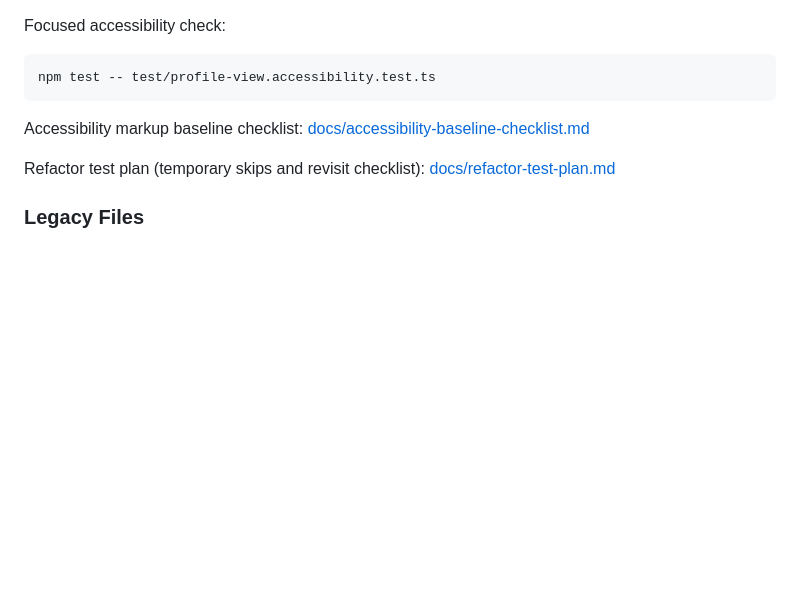
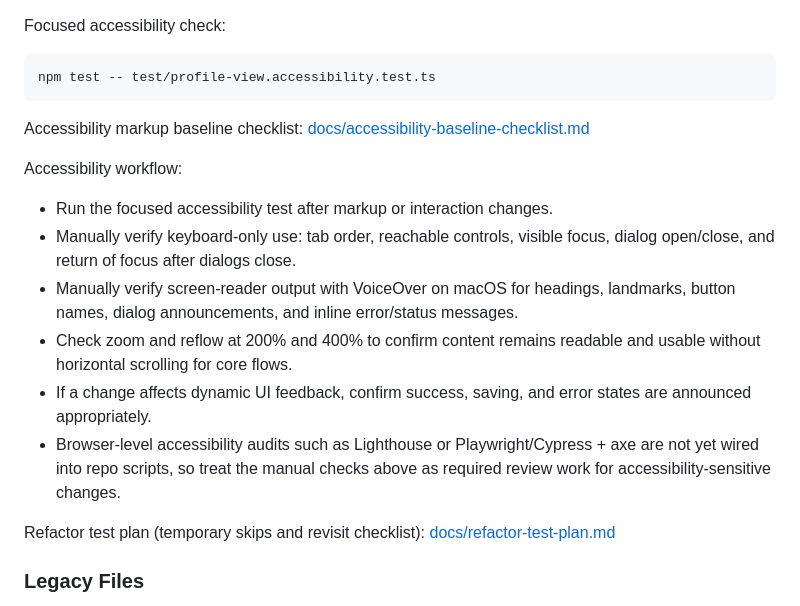
Before and after one commit to SolidOS/profile-pane, a Markdown page: README.md, the part around the change. GitHub-like rendering; blank space fills up the shorter version.

Commit message:
document manual accessibility workflow beyond axe checks

```diff
--- a/README.md
+++ b/README.md
@@ -27,6 +27,15 @@ npm test -- test/profile-view.accessibility.test.ts
 
 Accessibility markup baseline checklist:
 [docs/accessibility-baseline-checklist.md](docs/accessibility-baseline-checklist.md)
+
+Accessibility workflow:
+
+- Run the focused accessibility test after markup or interaction changes.
+- Manually verify keyboard-only use: tab order, reachable controls, visible focus, dialog open/close, and return of focus after dialogs close.
+- Manually verify screen-reader output with VoiceOver on macOS for headings, landmarks, button names, dialog announcements, and inline error/status messages.
+- Check zoom and reflow at 200% and 400% to confirm content remains readable and usable without horizontal scrolling for core flows.
+- If a change affects dynamic UI feedback, confirm success, saving, and error states are announced appropriately.
+- Browser-level accessibility audits such as Lighthouse or Playwright/Cypress + axe are not yet wired into repo scripts, so treat the manual checks above as required review work for accessibility-sensitive changes.
 
 Refactor test plan (temporary skips and revisit checklist):
 [docs/refactor-test-plan.md](docs/refactor-test-plan.md)
```
